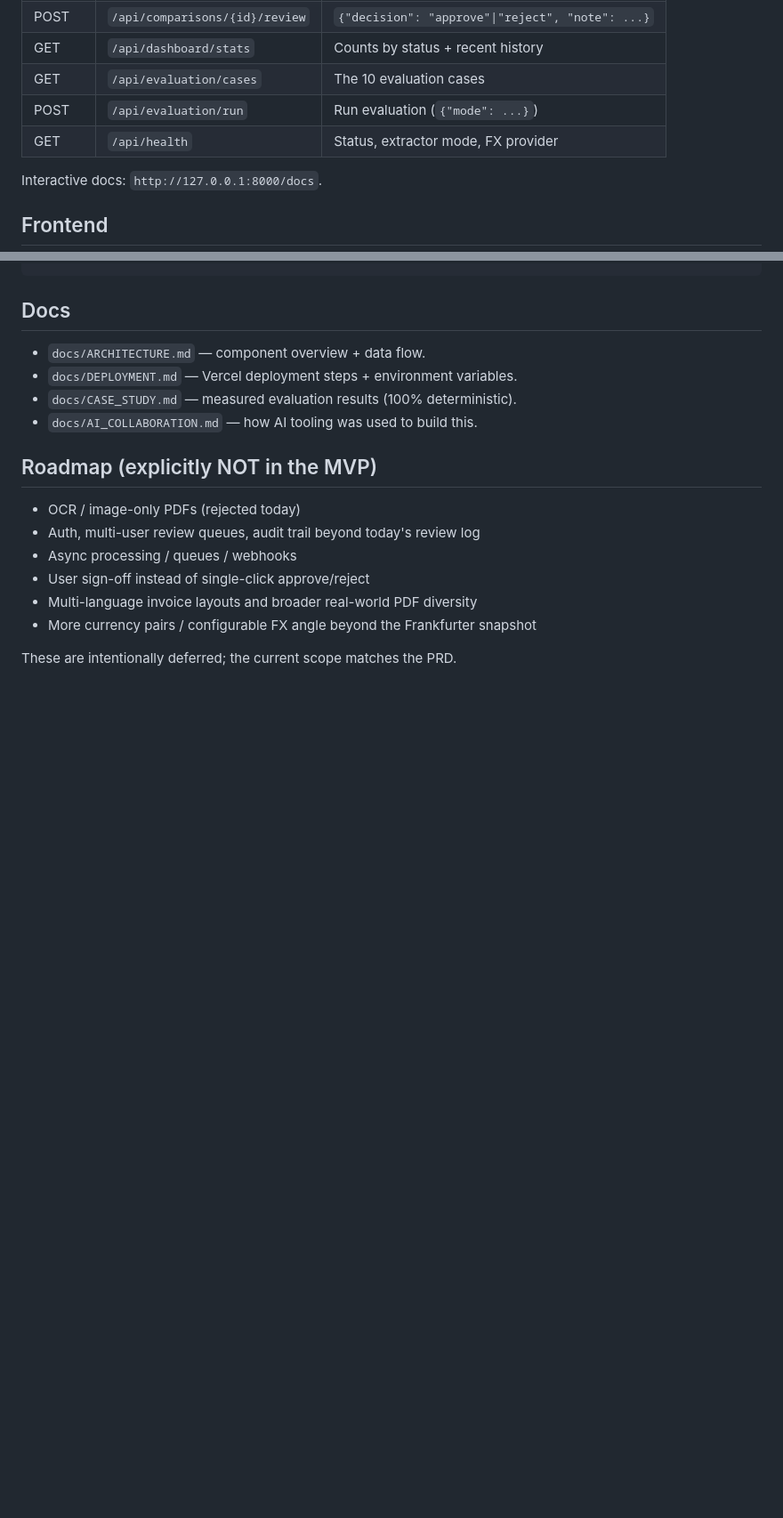
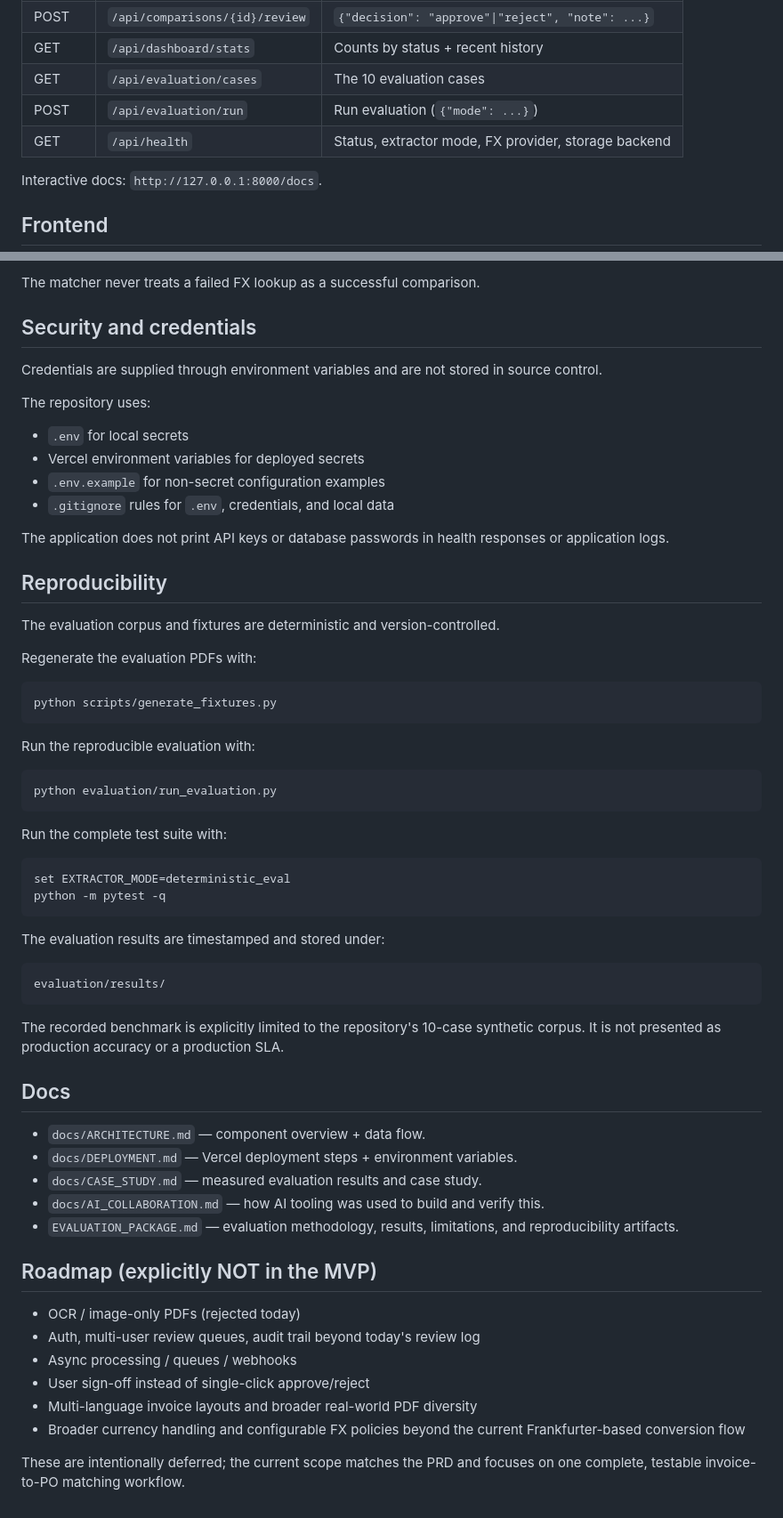
Before and after one commit to harshith1118/invoice111, a Markdown page: README.md, 2 parts joined by grey strips. Shown at 89% size. Rendered like a GitHub page; blank space fills up the shorter version.

````diff
--- a/README.md
+++ b/README.md
@@ -97,7 +104,7 @@ environment variables. Deployed SQLite runs under `/tmp` and is explicitly
 | GET | `/api/dashboard/stats` | Counts by status + recent history |
 | GET | `/api/evaluation/cases` | The 10 evaluation cases |
 | POST | `/api/evaluation/run` | Run evaluation (`{"mode": ...}`) |
-| GET | `/api/health` | Status, extractor mode, FX provider |
+| GET | `/api/health` | Status, extractor mode, FX provider, storage backend |
 
 Interactive docs: `http://127.0.0.1:8000/docs`.
 
@@ -174,10 +290,61 @@ docs/                     architecture, case study, AI-collaboration notes
+The matcher never treats a failed FX lookup as a successful comparison.
+
+## Security and credentials
+
+Credentials are supplied through environment variables and are not stored in
+source control.
+
+The repository uses:
+
+- `.env` for local secrets
+- Vercel environment variables for deployed secrets
+- `.env.example` for non-secret configuration examples
+- `.gitignore` rules for `.env`, credentials, and local data
+
+The application does not print API keys or database passwords in health
+responses or application logs.
+
+## Reproducibility
+
+The evaluation corpus and fixtures are deterministic and version-controlled.
+
+Regenerate the evaluation PDFs with:
+
+```bash
+python scripts/generate_fixtures.py
+```
+
+Run the reproducible evaluation with:
+
+```bash
+python evaluation/run_evaluation.py
+```
+
+Run the complete test suite with:
+
+```bash
+set EXTRACTOR_MODE=deterministic_eval
+python -m pytest -q
+```
+
+The evaluation results are timestamped and stored under:
+
+```text
+evaluation/results/
+```
+
+The recorded benchmark is explicitly limited to the repository's 10-case
+synthetic corpus. It is not presented as production accuracy or a production
+SLA.
 
 ## Docs
 
 - `docs/ARCHITECTURE.md` — component overview + data flow.
 - `docs/DEPLOYMENT.md` — Vercel deployment steps + environment variables.
-- `docs/CASE_STUDY.md` — measured evaluation results (100% deterministic).
-- `docs/AI_COLLABORATION.md` — how AI tooling was used to build this.
+- `docs/CASE_STUDY.md` — measured evaluation results and case study.
+- `docs/AI_COLLABORATION.md` — how AI tooling was used to build and verify this.
+- `EVALUATION_PACKAGE.md` — evaluation methodology, results, limitations, and
+  reproducibility artifacts.
 
 ## Roadmap (explicitly NOT in the MVP)
 
@@ -186,6 +353,8 @@ docs/                     architecture, case study, AI-collaboration notes
 - Async processing / queues / webhooks
 - User sign-off instead of single-click approve/reject
 - Multi-language invoice layouts and broader real-world PDF diversity
-- More currency pairs / configurable FX angle beyond the Frankfurter snapshot
+- Broader currency handling and configurable FX policies beyond the current
+  Frankfurter-based conversion flow
 
-These are intentionally deferred; the current scope matches the PRD.
+These are intentionally deferred; the current scope matches the PRD and
+focuses on one complete, testable invoice-to-PO matching workflow.
````
Also changed, not shown: other parts of README.md (+139 -23 lines).
